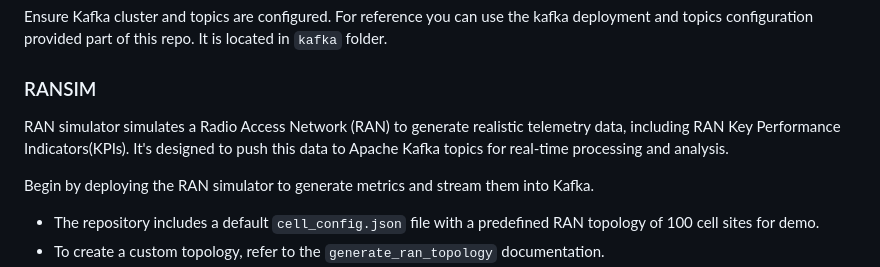
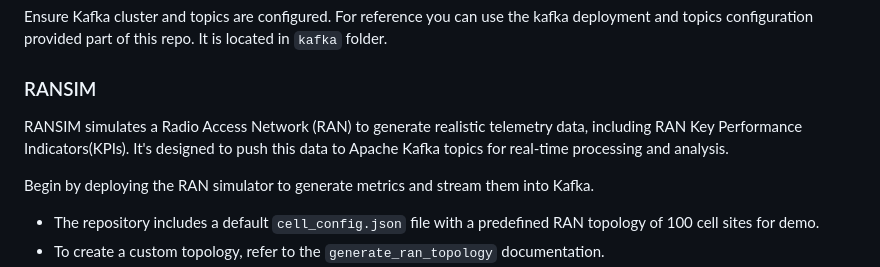
Before and after one commit to rh-ssa-demos/agentic-ai-enabled-ran, a Markdown page: steps-to-run-on-openshift.md, the part around the change. GitHub-like rendering.

```diff
--- a/steps-to-run-on-openshift.md
+++ b/steps-to-run-on-openshift.md
@@ -125,7 +125,7 @@ Once you have access to OpenShift AI, ensure to configure the following;
 Ensure Kafka cluster and topics are configured. For reference you can use the kafka deployment and topics configuration provided part of this repo. It is located in `kafka` folder.
 
 ### RANSIM
-RAN simulator simulates a Radio Access Network (RAN) to generate realistic telemetry data, including RAN Key Performance Indicators(KPIs). It's designed to push this data to Apache Kafka topics for real-time processing and analysis.
+RANSIM simulates a Radio Access Network (RAN) to generate realistic telemetry data, including RAN Key Performance Indicators(KPIs). It's designed to push this data to Apache Kafka topics for real-time processing and analysis.
 
 Begin by deploying the RAN simulator to generate metrics and stream them into Kafka.
 
```
